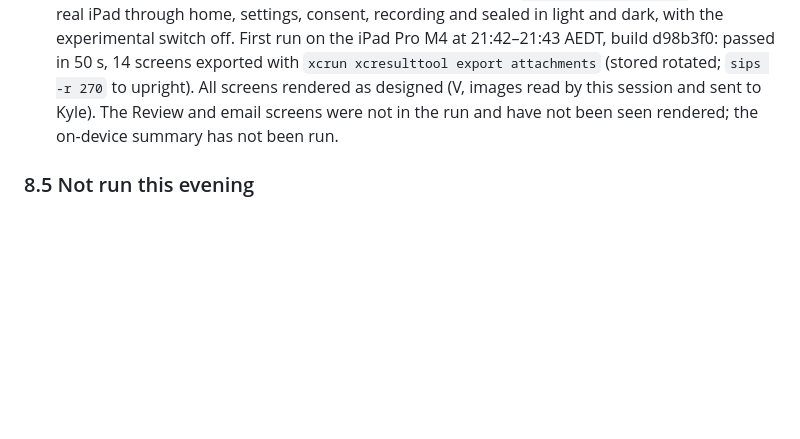
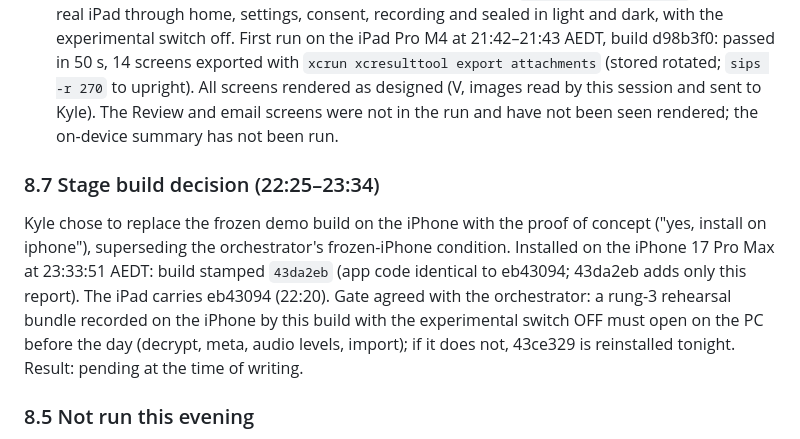
Before and after one commit to kynniau/dictum, a Markdown page: src/Dictum.iOS/SPIKE-REPORT.md, the part around the change. Rendered like a GitHub page; blank space fills up the shorter version.

Commit message:
Spike report: stage build decision and rehearsal gate (8.7)
Co-Authored-By: Claude Fable 5.1 <noreply@anthropic.com>

```diff
--- a/src/Dictum.iOS/SPIKE-REPORT.md
+++ b/src/Dictum.iOS/SPIKE-REPORT.md
@@ -210,6 +210,15 @@ from the app, bundle writer unchanged, demo branch frozen):
   screens rendered as designed (V, images read by this session and sent to Kyle). The Review and email
   screens were not in the run and have not been seen rendered; the on-device summary has not been run.
 
+### 8.7 Stage build decision (22:25–23:34)
+
+Kyle chose to replace the frozen demo build on the iPhone with the proof of concept ("yes, install on
+iphone"), superseding the orchestrator's frozen-iPhone condition. Installed on the iPhone 17 Pro Max at
+23:33:51 AEDT: build stamped `43da2eb` (app code identical to eb43094; 43da2eb adds only this report). The
+iPad carries eb43094 (22:20). Gate agreed with the orchestrator: a rung-3 rehearsal bundle recorded on the
+iPhone by this build with the experimental switch OFF must open on the PC before the day (decrypt, meta,
+audio levels, import); if it does not, 43ce329 is reinstalled tonight. Result: pending at the time of writing.
+
 ### 8.5 Not run this evening
 
 Five-minute recording with the switch on; two-person speaker test on the iPad (pending Kyle); peak
```
